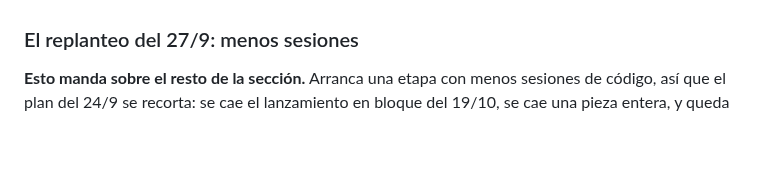
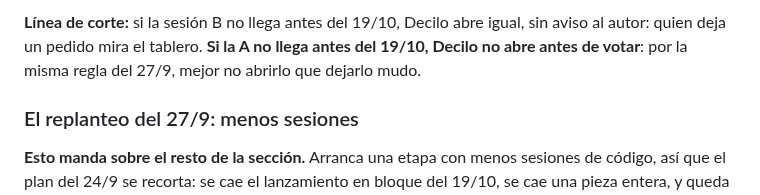
Before and after one commit to mmaximo571-cmd/bolivar-con-vos, a Markdown page: BITACORA.md, the part around one of its changes. Drawn GitHub-style; blank space fills up the shorter version.

```diff
--- a/BITACORA.md
+++ b/BITACORA.md
@@ -22,3 +83,7 @@ abajo, que manda sobre el resto de la sección.
+**Línea de corte:** si la sesión B no llega antes del 19/10, Decilo abre
+igual, sin aviso al autor: quien deja un pedido mira el tablero. **Si la A
+no llega antes del 19/10, Decilo no abre antes de votar**: por la misma
+regla del 27/9, mejor no abrirlo que dejarlo mudo.
 
 ### El replanteo del 27/9: menos sesiones
 
```
Also changed, not shown: other parts of BITACORA.md (+63 -2 lines), docs/prompts/PROMPT-ELECCIONES.md (+35 -40 lines).
